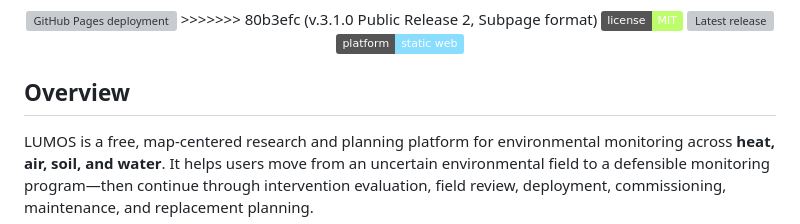
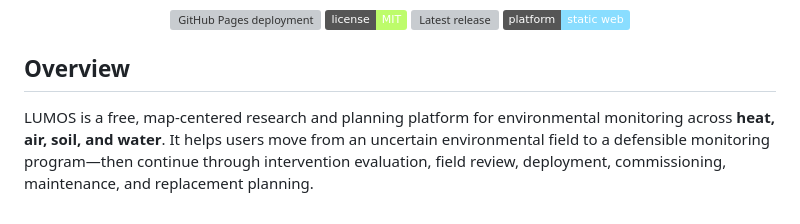
Before and after one commit to hgd-dev/lumos, a Markdown page: README.md, the part around one of its changes. Drawn GitHub-style; badges without logos; grey boxes are pictures that could not be loaded.

Commit message:
Update README with new links and navigation
Removed outdated links and added new navigation options.

```diff
--- a/README.md
+++ b/README.md
@@ -32,7 +21,6 @@
 
 <p align="center">
   <a href="https://github.com/hgd-dev/lumos/actions/workflows/deploy-pages.yml"><img alt="GitHub Pages deployment" src="https://github.com/hgd-dev/lumos/actions/workflows/deploy-pages.yml/badge.svg"></a>
->>>>>>> 80b3efc (v.3.1.0 Public Release 2, Subpage format)
   <a href="LICENSE"><img alt="MIT License" src="https://img.shields.io/badge/license-MIT-bdfc6b"></a>
   <a href="https://github.com/hgd-dev/lumos/releases"><img alt="Latest release" src="https://img.shields.io/github/v/release/hgd-dev/lumos?display_name=tag&sort=semver"></a>
   <img alt="Static browser application" src="https://img.shields.io/badge/platform-static%20web-89ddff">
```
Also changed, not shown: other parts of README.md (+1 -12 lines).
